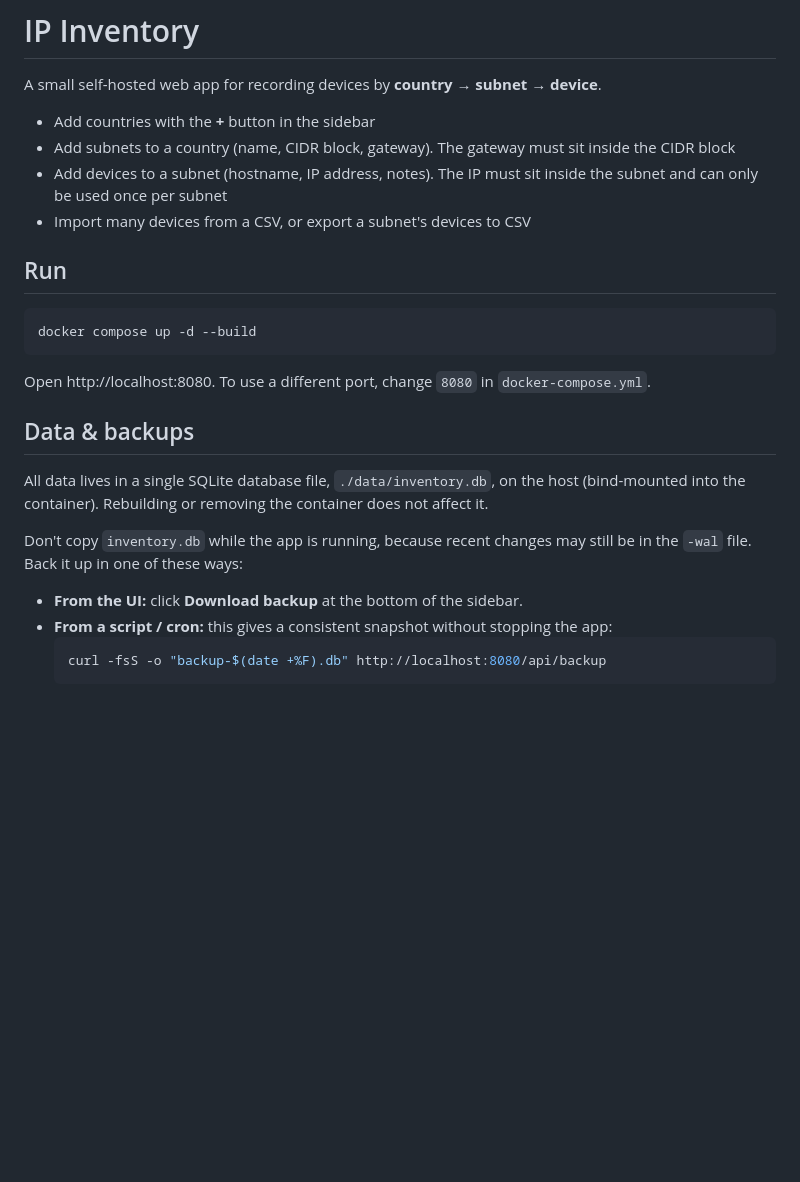
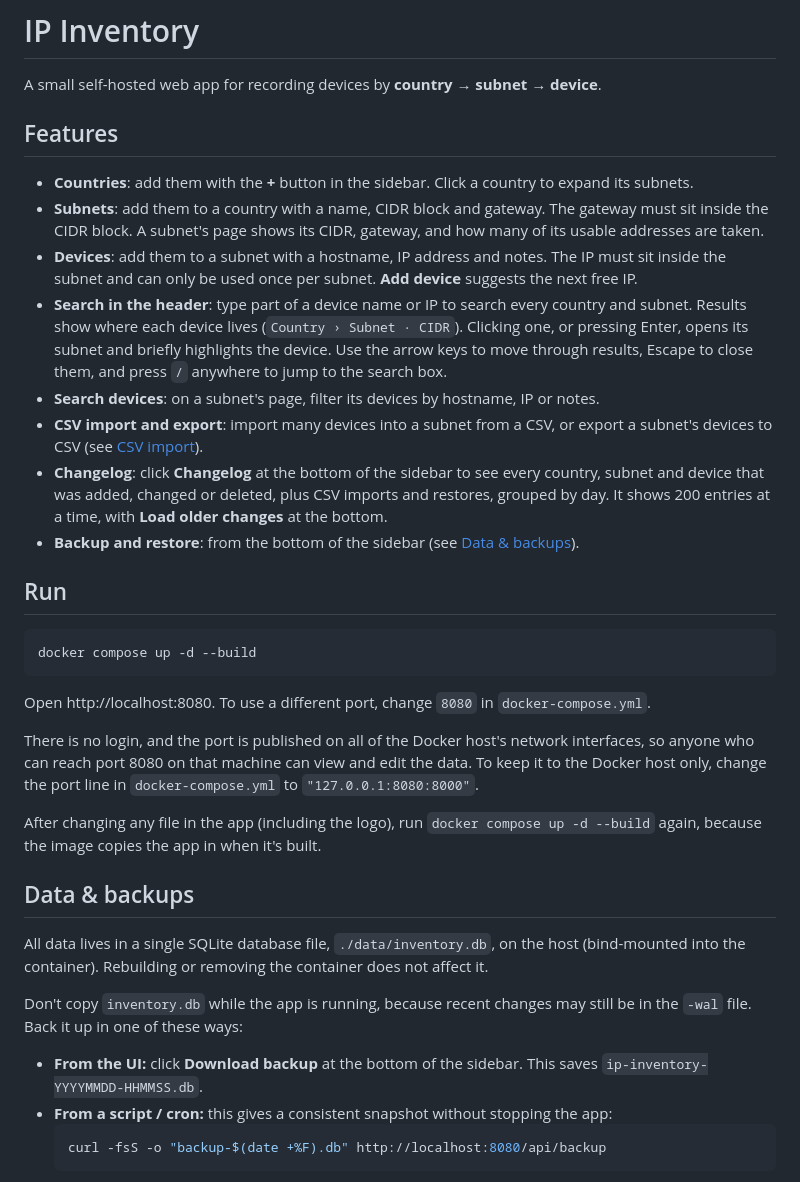
Before and after one commit to codebykf/ipam, a Markdown page: README.md, the part around one of its changes. Rendered like a GitHub page; blank space fills up the shorter version.

````diff
--- a/README.md
+++ b/README.md
@@ -2,10 +2,16 @@
 
 A small self-hosted web app for recording devices by **country → subnet → device**.
 
-- Add countries with the **+** button in the sidebar
-- Add subnets to a country (name, CIDR block, gateway). The gateway must sit inside the CIDR block
-- Add devices to a subnet (hostname, IP address, notes). The IP must sit inside the subnet and can only be used once per subnet
-- Import many devices from a CSV, or export a subnet's devices to CSV
+## Features
+
+- **Countries**: add them with the **+** button in the sidebar. Click a country to expand its subnets.
+- **Subnets**: add them to a country with a name, CIDR block and gateway. The gateway must sit inside the CIDR block. A subnet's page shows its CIDR, gateway, and how many of its usable addresses are taken.
+- **Devices**: add them to a subnet with a hostname, IP address and notes. The IP must sit inside the subnet and can only be used once per subnet. **Add device** suggests the next free IP.
+- **Search in the header**: type part of a device name or IP to search every country and subnet. Results show where each device lives (`Country › Subnet · CIDR`). Clicking one, or pressing Enter, opens its subnet and briefly highlights the device. Use the arrow keys to move through results, Escape to close them, and press `/` anywhere to jump to the search box.
+- **Search devices**: on a subnet's page, filter its devices by hostname, IP or notes.
+- **CSV import and export**: import many devices into a subnet from a CSV, or export a subnet's devices to CSV (see [CSV import](#csv-import)).
+- **Changelog**: click **Changelog** at the bottom of the sidebar to see every country, subnet and device that was added, changed or deleted, plus CSV imports and restores, grouped by day. It shows 200 entries at a time, with **Load older changes** at the bottom.
+- **Backup and restore**: from the bottom of the sidebar (see [Data & backups](#data--backups)).
 
 ## Run
 
@@ -15,13 +21,17 @@ docker compose up -d --build
 
 Open http://localhost:8080. To use a different port, change `8080` in `docker-compose.yml`.
 
+There is no login, and the port is published on all of the Docker host's network interfaces, so anyone who can reach port 8080 on that machine can view and edit the data. To keep it to the Docker host only, change the port line in `docker-compose.yml` to `"127.0.0.1:8080:8000"`.
+
+After changing any file in the app (including the logo), run `docker compose up -d --build` again, because the image copies the app in when it's built.
+
 ## Data & backups
 
 All data lives in a single SQLite database file, `./data/inventory.db`, on the host (bind-mounted into the container). Rebuilding or removing the container does not affect it.
 
 Don't copy `inventory.db` while the app is running, because recent changes may still be in the `-wal` file. Back it up in one of these ways:
 
-- **From the UI:** click **Download backup** at the bottom of the sidebar.
+- **From the UI:** click **Download backup** at the bottom of the sidebar. This saves `ip-inventory-YYYYMMDD-HHMMSS.db`.
 - **From a script / cron:** this gives a consistent snapshot without stopping the app:
   ```bash
   curl -fsS -o "backup-$(date +%F).db" http://localhost:8080/api/backup
````
Also changed, not shown: other parts of README.md (+19 -9 lines).
